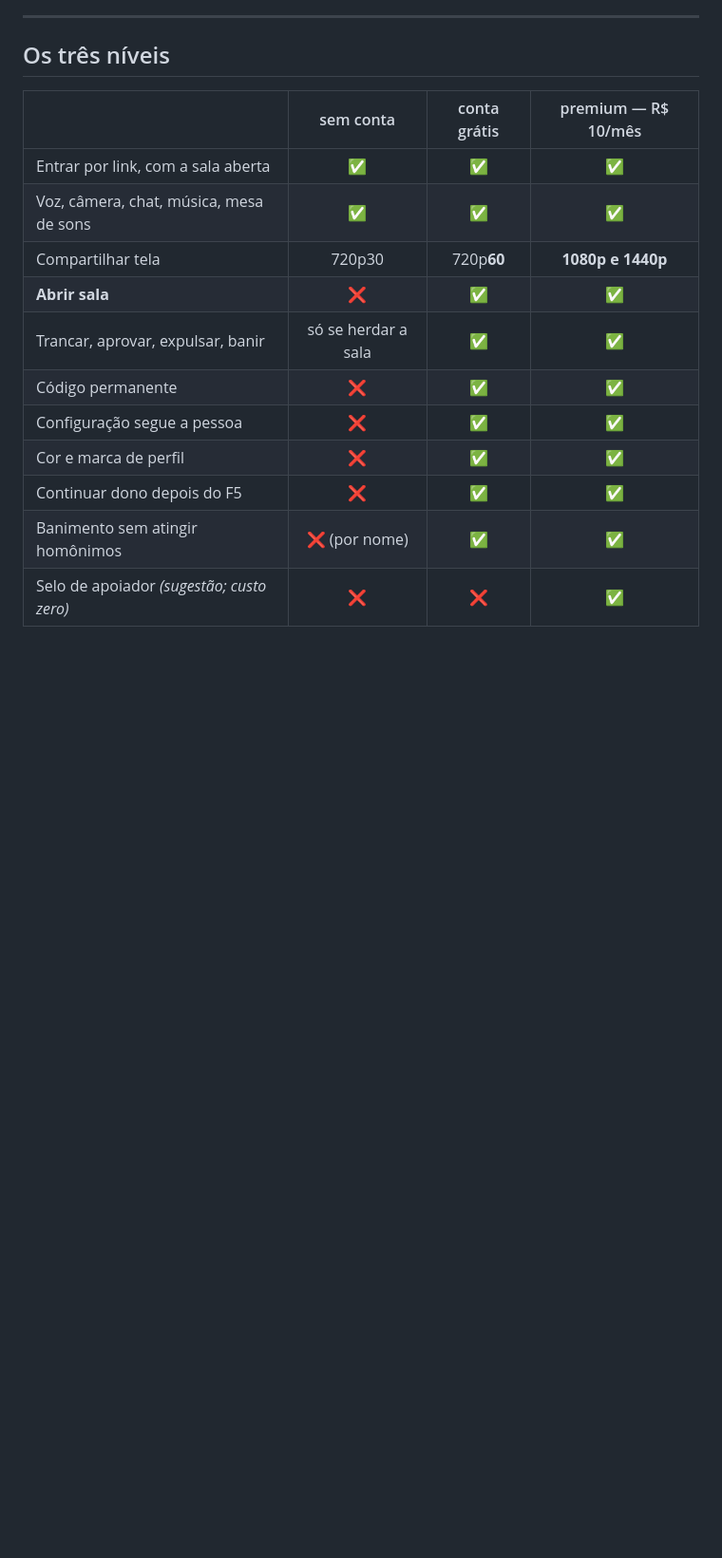
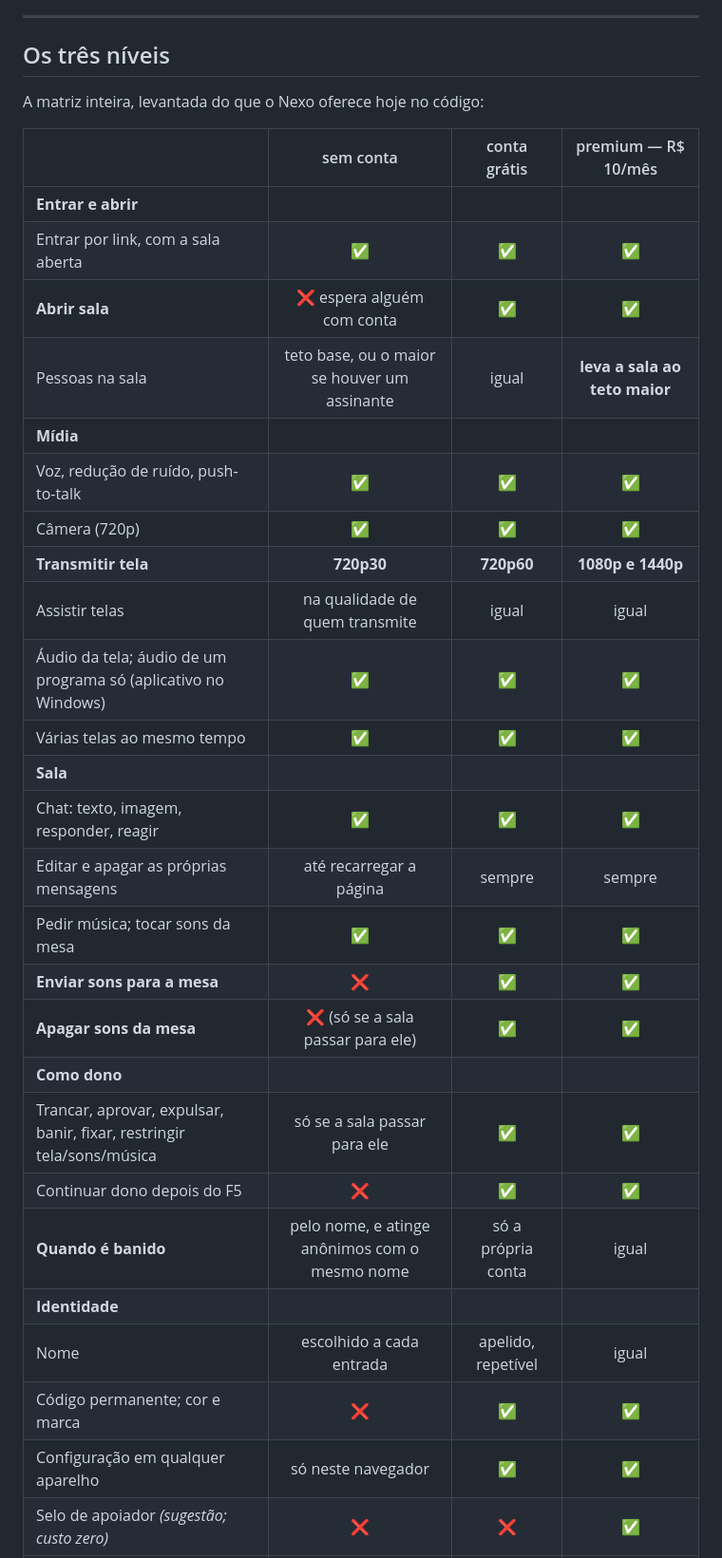
Before and after one commit to viniciusorejana/tela-compartilhada, a Markdown page: docs/plano-contas.md, the part around one of its changes. Shown at 95% size. GitHub-like rendering; blank space fills up the shorter version.

```diff
--- a/docs/plano-contas.md
+++ b/docs/plano-contas.md
@@ -582,16 +585,33 @@ O que já está preparado, e o que ainda mudaria:
 
 ## Os três níveis
 
+A matriz inteira, levantada do que o Nexo oferece hoje no código:
+
 | | sem conta | conta grátis | premium — R$ 10/mês |
 |---|:--:|:--:|:--:|
+| **Entrar e abrir** | | | |
 | Entrar por link, com a sala aberta | ✅ | ✅ | ✅ |
-| Voz, câmera, chat, música, mesa de sons | ✅ | ✅ | ✅ |
-| Compartilhar tela | 720p30 | 720p**60** | **1080p e 1440p** |
-| **Abrir sala** | ❌ | ✅ | ✅ |
-| Trancar, aprovar, expulsar, banir | só se herdar a sala | ✅ | ✅ |
-| Código permanente | ❌ | ✅ | ✅ |
-| Configuração segue a pessoa | ❌ | ✅ | ✅ |
-| Cor e marca de perfil | ❌ | ✅ | ✅ |
+| **Abrir sala** | ❌ espera alguém com conta | ✅ | ✅ |
+| Pessoas na sala | teto base, ou o maior se houver um assinante | igual | **leva a sala ao teto maior** |
+| **Mídia** | | | |
+| Voz, redução de ruído, push-to-talk | ✅ | ✅ | ✅ |
+| Câmera (720p) | ✅ | ✅ | ✅ |
+| **Transmitir tela** | **720p30** | **720p60** | **1080p e 1440p** |
+| Assistir telas | na qualidade de quem transmite | igual | igual |
+| Áudio da tela; áudio de um programa só (aplicativo no Windows) | ✅ | ✅ | ✅ |
+| Várias telas ao mesmo tempo | ✅ | ✅ | ✅ |
+| **Sala** | | | |
+| Chat: texto, imagem, responder, reagir | ✅ | ✅ | ✅ |
+| Editar e apagar as próprias mensagens | até recarregar a página | sempre | sempre |
+| Pedir música; tocar sons da mesa | ✅ | ✅ | ✅ |
+| **Enviar sons para a mesa** | ❌ | ✅ | ✅ |
+| **Apagar sons da mesa** | ❌ (só se a sala passar para ele) | ✅ | ✅ |
+| **Como dono** | | | |
+| Trancar, aprovar, expulsar, banir, fixar, restringir tela/sons/música | só se a sala passar para ele | ✅ | ✅ |
 | Continuar dono depois do F5 | ❌ | ✅ | ✅ |
-| Banimento sem atingir homônimos | ❌ (por nome) | ✅ | ✅ |
+| **Quando é banido** | pelo nome, e atinge anônimos com o mesmo nome | só a própria conta | igual |
+| **Identidade** | | | |
+| Nome | escolhido a cada entrada | apelido, repetível | igual |
+| Código permanente; cor e marca | ❌ | ✅ | ✅ |
+| Configuração em qualquer aparelho | só neste navegador | ✅ | ✅ |
 | Selo de apoiador *(sugestão; custo zero)* | ❌ | ❌ | ✅ |
```
Also changed, not shown: other parts of docs/plano-contas.md (+62 -7 lines), docs/roteiro.md (+12 -8 lines).
